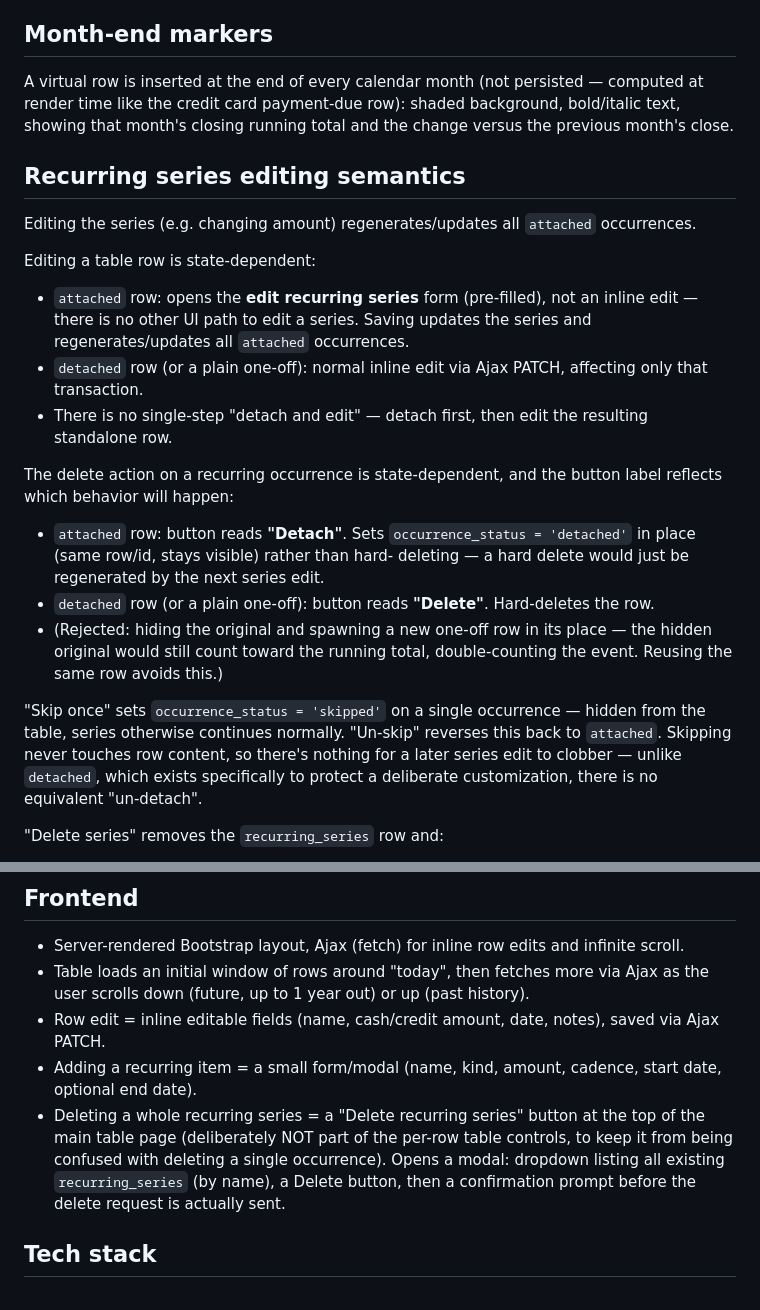
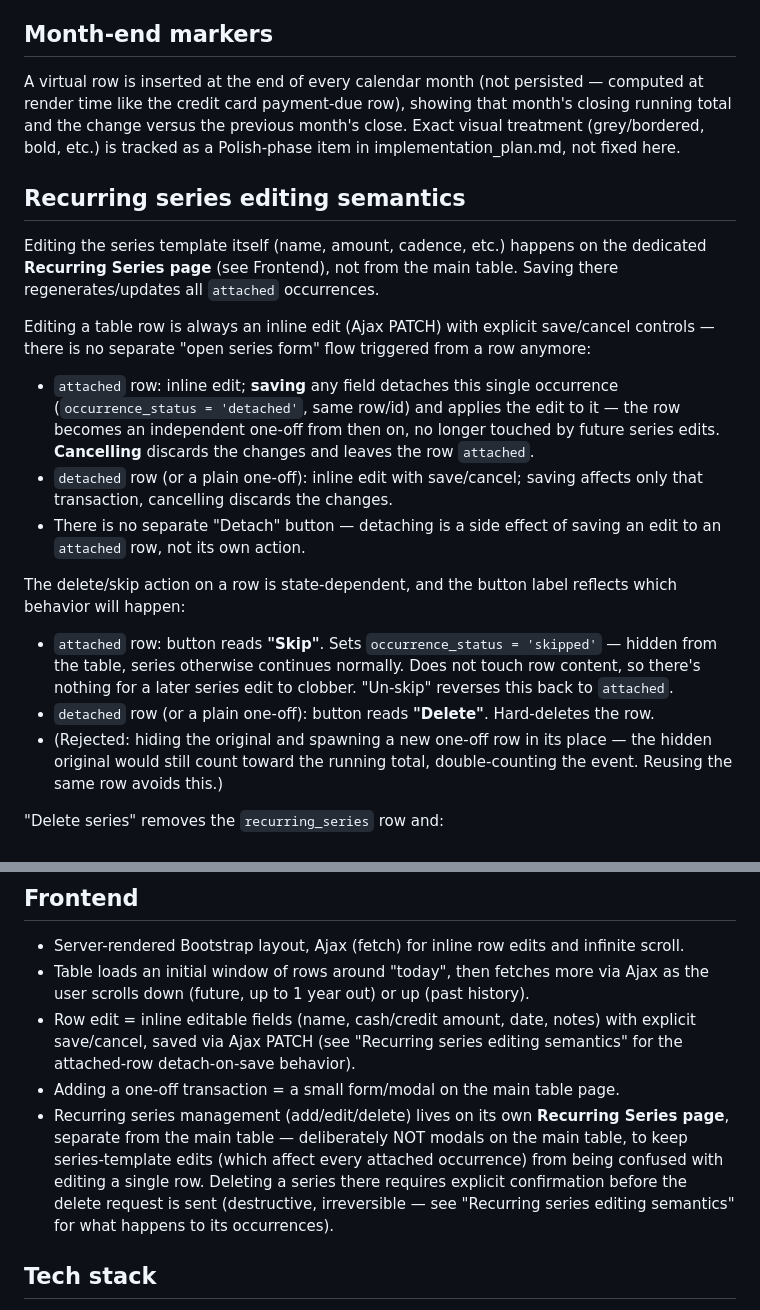
Before and after one commit to jesseprieur/accntbl, a Markdown page: specs.md, 2 parts joined by grey strips. GitHub-like rendering.

```diff
--- a/specs.md
+++ b/specs.md
@@ -124,42 +124,41 @@ historical record-keeping, not just future projection.
 ## Month-end markers
 
 A virtual row is inserted at the end of every calendar month (not persisted —
-computed at render time like the credit card payment-due row): shaded
-background, bold/italic text, showing that month's closing running total and
-the change versus the previous month's close.
+computed at render time like the credit card payment-due row), showing that
+month's closing running total and the change versus the previous month's
+close. Exact visual treatment (grey/bordered, bold, etc.) is tracked as a
+Polish-phase item in implementation_plan.md, not fixed here.
 
 ## Recurring series editing semantics
 
-Editing the series (e.g. changing amount) regenerates/updates all
-`attached` occurrences.
+Editing the series template itself (name, amount, cadence, etc.) happens on
+the dedicated **Recurring Series page** (see Frontend), not from the main
+table. Saving there regenerates/updates all `attached` occurrences.
 
-Editing a table row is state-dependent:
-- `attached` row: opens the **edit recurring series** form (pre-filled),
-  not an inline edit — there is no other UI path to edit a series. Saving
-  updates the series and regenerates/updates all `attached` occurrences.
-- `detached` row (or a plain one-off): normal inline edit via Ajax PATCH,
-  affecting only that transaction.
-- There is no single-step "detach and edit" — detach first, then edit the
-  resulting standalone row.
+Editing a table row is always an inline edit (Ajax PATCH) with explicit
+save/cancel controls — there is no separate "open series form" flow
+triggered from a row anymore:
+- `attached` row: inline edit; **saving** any field detaches this single
+  occurrence (`occurrence_status = 'detached'`, same row/id) and applies
+  the edit to it — the row becomes an independent one-off from then on,
+  no longer touched by future series edits. **Cancelling** discards the
+  changes and leaves the row `attached`.
+- `detached` row (or a plain one-off): inline edit with save/cancel;
+  saving affects only that transaction, cancelling discards the changes.
+- There is no separate "Detach" button — detaching is a side effect of
+  saving an edit to an `attached` row, not its own action.
 
-The delete action on a recurring occurrence is state-dependent, and the
-button label reflects which behavior will happen:
-- `attached` row: button reads **"Detach"**. Sets `occurrence_status =
-  'detached'` in place (same row/id, stays visible) rather than hard-
-  deleting — a hard delete would just be regenerated by the next series
-  edit.
+The delete/skip action on a row is state-dependent, and the button label
+reflects which behavior will happen:
+- `attached` row: button reads **"Skip"**. Sets `occurrence_status =
+  'skipped'` — hidden from the table, series otherwise continues
+  normally. Does not touch row content, so there's nothing for a later
+  series edit to clobber. "Un-skip" reverses this back to `attached`.
 - `detached` row (or a plain one-off): button reads **"Delete"**.
   Hard-deletes the row.
 - (Rejected: hiding the original and spawning a new one-off row in its
   place — the hidden original would still count toward the running total,
   double-counting the event. Reusing the same row avoids this.)
-
-"Skip once" sets `occurrence_status = 'skipped'` on a single occurrence —
-hidden from the table, series otherwise continues normally. "Un-skip"
-reverses this back to `attached`. Skipping never touches row content, so
-there's nothing for a later series edit to clobber — unlike `detached`,
-which exists specifically to protect a deliberate customization, there is
-no equivalent "un-detach".
 
 "Delete series" removes the `recurring_series` row and:
 - hard-deletes all of its `attached` and `skipped` occurrences (they only
@@ -202,16 +201,18 @@ password, Flask session-based auth). No self-registration UI needed for v1
 - Table loads an initial window of rows around "today", then fetches more via
   Ajax as the user scrolls down (future, up to 1 year out) or up (past
   history).
-- Row edit = inline editable fields (name, cash/credit amount, date, notes),
-  saved via Ajax PATCH.
-- Adding a recurring item = a small form/modal (name, kind, amount, cadence,
-  start date, optional end date).
-- Deleting a whole recurring series = a "Delete recurring series" button at
-  the top of the main table page (deliberately NOT part of the per-row table
-  controls, to keep it from being confused with deleting a single
-  occurrence). Opens a modal: dropdown listing all existing
-  `recurring_series` (by name), a Delete button, then a confirmation prompt
-  before the delete request is actually sent.
+- Row edit = inline editable fields (name, cash/credit amount, date, notes)
+  with explicit save/cancel, saved via Ajax PATCH (see "Recurring series
+  editing semantics" for the attached-row detach-on-save behavior).
+- Adding a one-off transaction = a small form/modal on the main table page.
+- Recurring series management (add/edit/delete) lives on its own
+  **Recurring Series page**, separate from the main table — deliberately
+  NOT modals on the main table, to keep series-template edits (which
+  affect every attached occurrence) from being confused with editing a
+  single row. Deleting a series there requires explicit confirmation
+  before the delete request is sent (destructive, irreversible — see
+  "Recurring series editing semantics" for what happens to its
+  occurrences).
 
 ## Tech stack
 
```
Also changed, not shown: README.md (+16 -15 lines), implementation_plan.md (+26 -15 lines).
